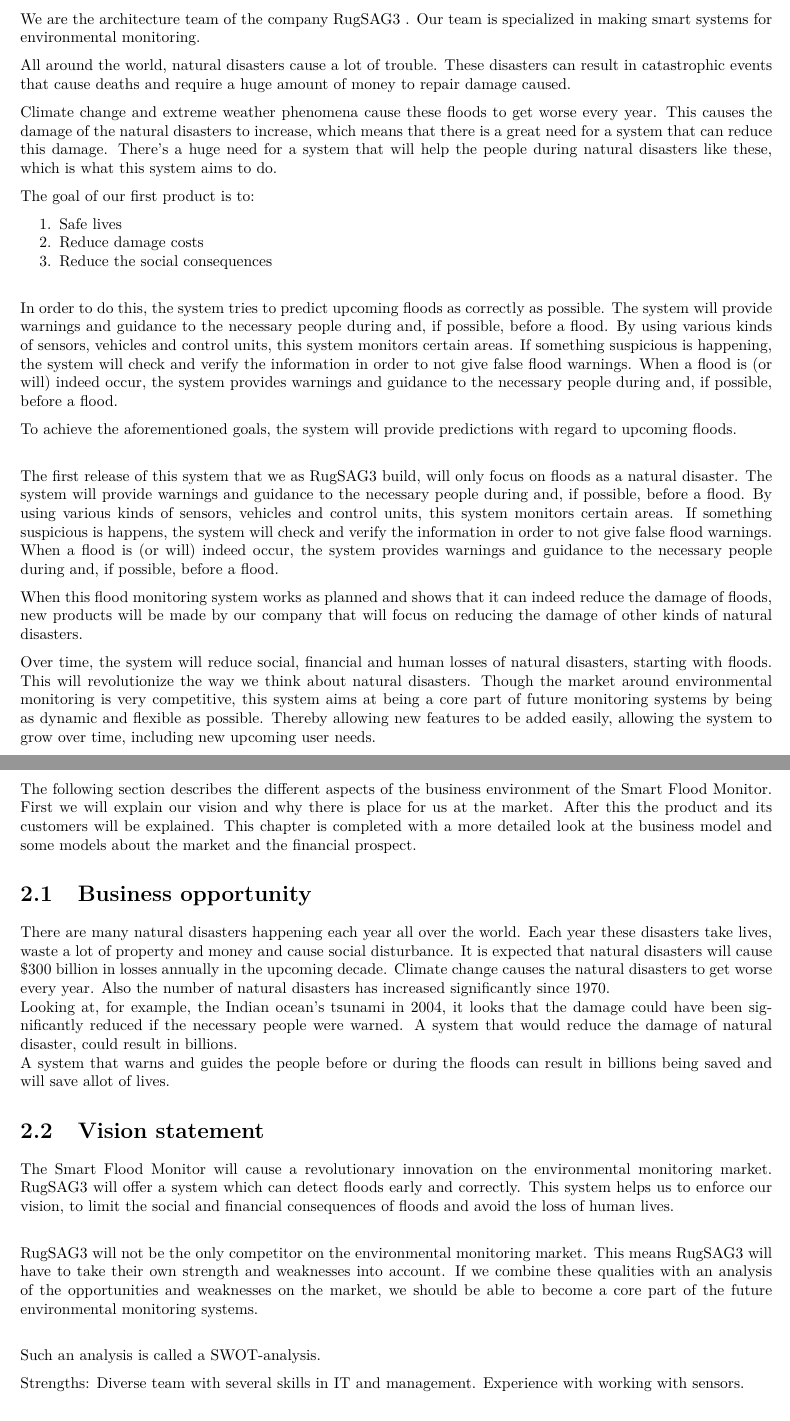
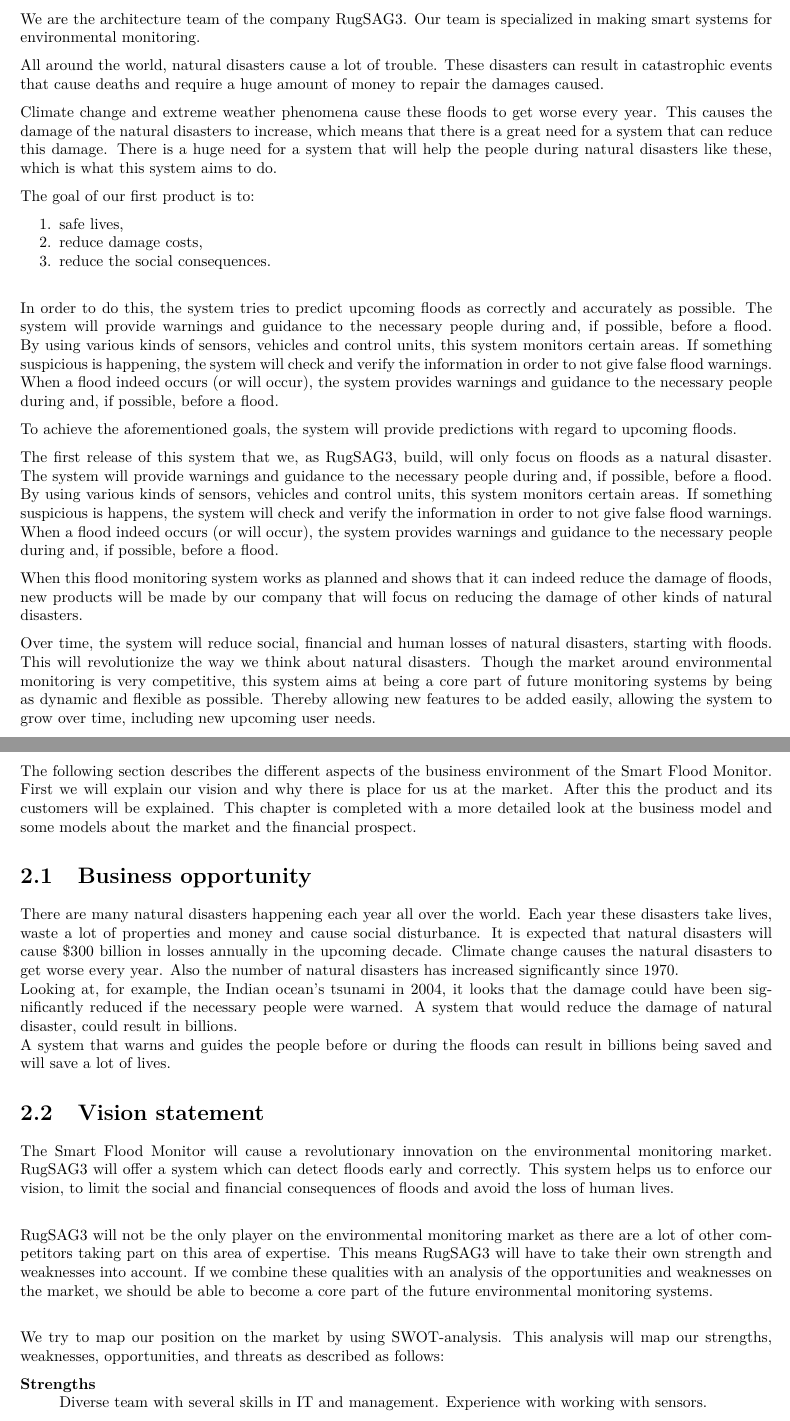
Before and after one commit to jeroenbrandsma/SA3, a LaTeX document (report.tex, which reads 1-context/context.tex, 2-business/business.tex): two parts of pages 6 and 7 of 25, joined at a grey line, cut so that both start at the same text. Compiled offline with pdfLaTeX.

Commit message:
review for chapter: 1, 2.1, 2.2

```diff
--- a/1-context/context.tex
+++ b/1-context/context.tex
@@ -4,24 +4,24 @@
 
 We are the architecture team of the company \CompanyName. Our team is specialized in making smart systems for environmental monitoring.
 
-All around the world, natural disasters cause a lot of trouble. These disasters can result in catastrophic events that cause deaths and require a huge amount of money to repair damage caused.
+All around the world, natural disasters cause a lot of trouble. These disasters can result in catastrophic events that cause deaths and require a huge amount of money to repair the damages caused.
 
-Climate change and extreme weather phenomena cause these floods to get worse every year. This causes the damage of the natural disasters to increase, which means that there is a great need for a system that can reduce this damage. There's a huge need for a system that will help the people during natural disasters like these, which is what this system aims to do.
+Climate change and extreme weather phenomena cause these floods to get worse every year. This causes the damage of the natural disasters to increase, which means that there is a great need for a system that can reduce this damage. There is a huge need for a system that will help the people during natural disasters like these, which is what this system aims to do.
 
 %If people know that a flood is going to happen or is happening, they could anticipate on it. If they then also knew what to do, they could be able to save the lives of themselves or others.
 
 The goal of our first product is to:
 \begin{enumerate}
-  \item Safe lives
-  \item Reduce damage costs
-  \item Reduce the social consequences
+  \item safe lives,
+  \item reduce damage costs,
+  \item reduce the social consequences.
 \end{enumerate}
 
-In order to do this, the system tries to predict upcoming floods as correctly as possible. The system will provide warnings and guidance to the necessary people during and, if possible, before a flood. By using various kinds of sensors, vehicles and control units, this system monitors certain areas. If something suspicious is happening, the system will check and verify the information in order to not give false flood warnings. When a flood is (or will) indeed occur, the system   provides warnings and guidance to the necessary people during and, if possible, before a flood.
+In order to do this, the system tries to predict upcoming floods as correctly and accurately as possible. The system will provide warnings and guidance to the necessary people during and, if possible, before a flood. By using various kinds of sensors, vehicles and control units, this system monitors certain areas. If something suspicious is happening, the system will check and verify the information in order to not give false flood warnings. When a flood indeed occurs (or will occur), the system   provides warnings and guidance to the necessary people during and, if possible, before a flood.
 
-To achieve the aforementioned goals, the system will provide predictions with regard to upcoming floods.\\
+To achieve the aforementioned goals, the system will provide predictions with regard to upcoming floods.
 
-The first release of this system that we as \CompanyName build, will only focus on floods as a natural disaster. The system will provide warnings and guidance to the necessary people during and, if possible, before a flood. By using various kinds of sensors, vehicles and control units, this system monitors certain areas. If something suspicious is happens, the system will check and verify the information in order to not give false flood warnings. When a flood is (or will) indeed occur, the system   provides warnings and guidance to the necessary people during and, if possible, before a flood.
+The first release of this system that we, as \CompanyName, build, will only focus on floods as a natural disaster. The system will provide warnings and guidance to the necessary people during and, if possible, before a flood. By using various kinds of sensors, vehicles and control units, this system monitors certain areas. If something suspicious is happens, the system will check and verify the information in order to not give false flood warnings. When a flood indeed occurs (or will occur), the system   provides warnings and guidance to the necessary people during and, if possible, before a flood.
 
 When this flood monitoring system works as planned and shows that it can indeed reduce the damage of floods, new products will be made by our company that will focus on reducing the damage of other kinds of natural disasters.
 
--- a/2-business/business.tex
+++ b/2-business/business.tex
@@ -4,18 +4,24 @@
 The following section describes the different aspects of the business environment of the Smart Flood Monitor. First we will explain our vision and why there is place for us at the market. After this the product and its customers will be explained. This chapter is completed with a more detailed look at the business model and some models about the market and the financial prospect.
 
 \section{Business opportunity}
-There are many natural disasters happening each year all over the world. Each year these disasters take lives, waste a lot of property and money and cause social disturbance. It is expected that natural disasters will cause \$300 billion in losses annually in the upcoming decade. Climate change causes the natural disasters to get worse every year. Also the number of natural disasters has increased significantly since 1970.\\
+There are many natural disasters happening each year all over the world. Each year these disasters take lives, waste a lot of properties and money and cause social disturbance. It is expected that natural disasters will cause \$300 billion in losses annually in the upcoming decade. Climate change causes the natural disasters to get worse every year. Also the number of natural disasters has increased significantly since 1970.\\
 Looking at, for example, the Indian ocean's tsunami in 2004, it looks that the damage could have been significantly reduced if the necessary people were warned. A system that would reduce the damage of natural disaster, could result in billions. \\
-A system that warns and guides the people before or during the floods can result in billions being saved and will save allot of lives.
+A system that warns and guides the people before or during the floods can result in billions being saved and will save a lot of lives.
 
 \section{Vision statement}
-The Smart Flood Monitor will cause a revolutionary innovation on the environmental monitoring market. \CompanyName will offer a system which can detect floods early and correctly. This system helps us to enforce our vision, to limit the social and financial consequences of floods and avoid the loss of human lives. \\
+The Smart Flood Monitor will cause a revolutionary innovation on the environmental monitoring market. \CompanyName{} will offer a system which can detect floods early and correctly. This system helps us to enforce our vision, to limit the social and financial consequences of floods and avoid the loss of human lives. \\
 
-\CompanyName will not be the only competitor on the environmental monitoring market. This means \CompanyName will have to take their own strength and weaknesses into account. If we combine these qualities with an analysis of the opportunities and weaknesses on the market, we should be able to become a core part of the future environmental monitoring systems.\\
+\CompanyName{} will not be the only player on the environmental monitoring market as there are a lot of other competitors taking part on this area of expertise. This means \CompanyName{} will have to take their own strength and weaknesses into account. If we combine these qualities with an analysis of the opportunities and weaknesses on the market, we should be able to become a core part of the future environmental monitoring systems.\\
 
-Such an analysis is called a SWOT-analysis.
+% Such an analysis is called a SWOT-analysis.
+We try to map our position on the market by using SWOT-analysis. This analysis will map our strengths, weaknesses, opportunities, and threats as described as follows:
 
-Strengths: Diverse team with several skills in IT and management. Experience with working with sensors.\\
-Weaknesses: No experience with creating such system. No knowledge of floods. The product is a complex system.\\
-Opportunities: Due to climate change, the market will grow and such a system becomes more urgent. Few competitors in the market. Smart sensors are a hot topic, new sensors will be developed.\\
-Threats: High production costs. Competitors will enter the market because of growing market. Climate change will force to improve the system over time.\\
+% Strengths: Diverse team with several skills in IT and management. Experience with working with sensors.\\
+% Weaknesses: No experience with creating such system. No knowledge of floods. The product is a complex system.\\
+% Opportunities: Due to climate change, the market will grow and such a system becomes more urgent. Few competitors in the market. Smart sensors are a hot topic, new sensors will be developed.\\
+% Threats: High production costs. Competitors will enter the market because of growing market. Climate change will force to improve the system over time.\\
+
+\begin{description}
+  \item[Strengths] \hfill \\
+  Diverse team with several skills in IT and management. Experience with working with sensors.
+  \item[Weaknesses] \hfill \\
```
Also changed, not shown: 0-predocument/authorRevisionpage.tex (+1 -1 lines), report.tex (+1 -1 lines), report.pdf, 2-business/business.tex (11 more changed lines).
